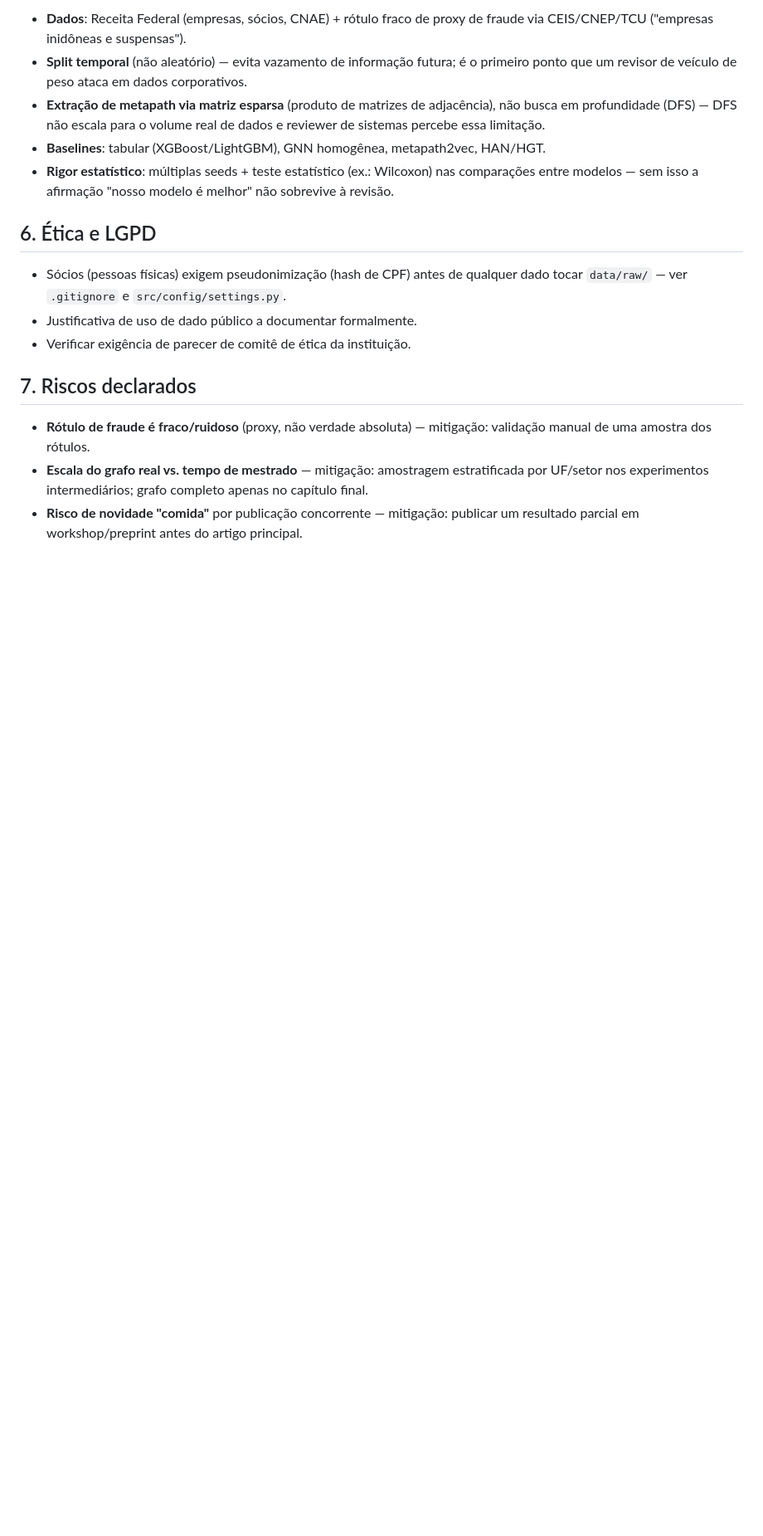
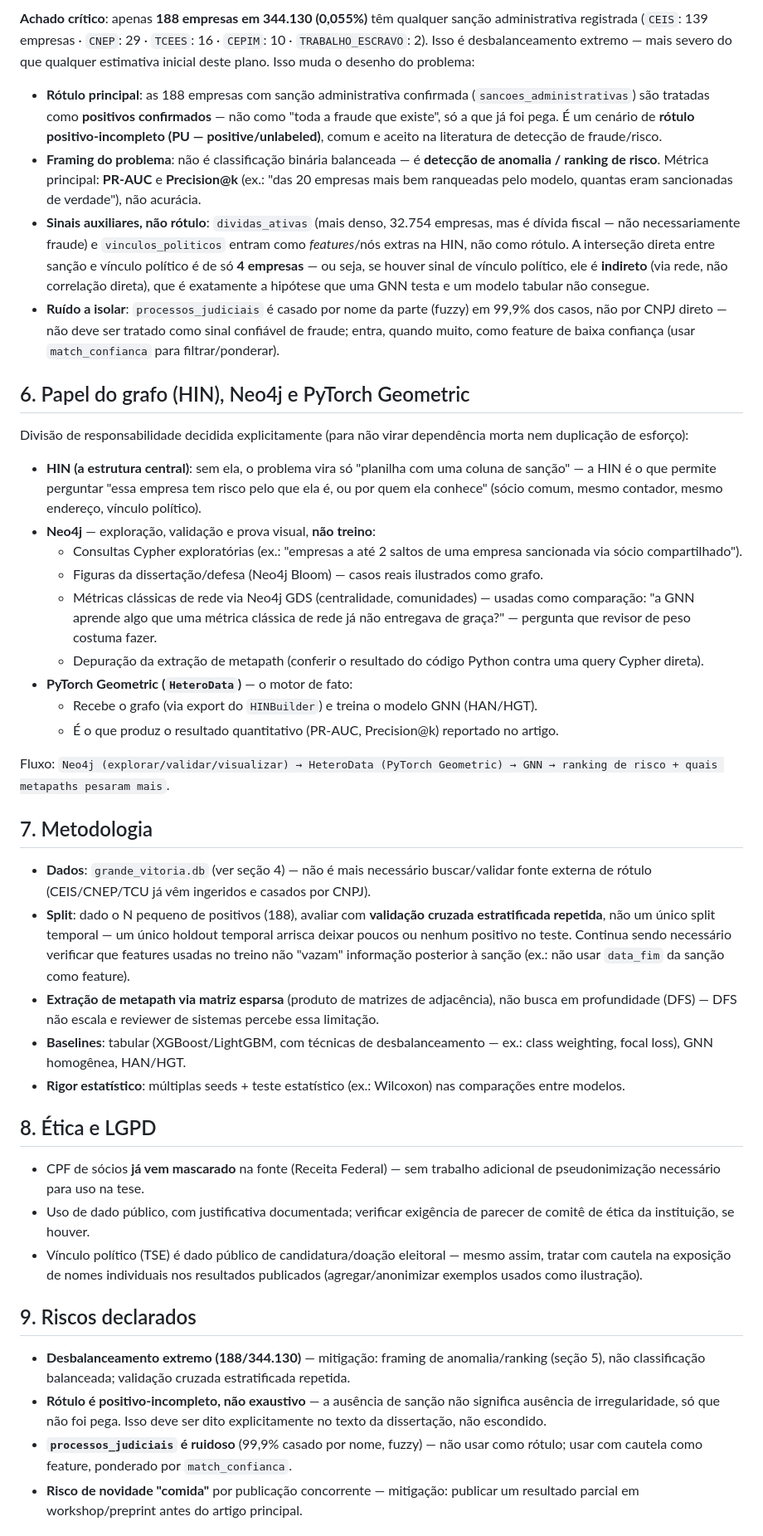
Before and after one commit to brunokobi/experimento2026, a Markdown page: docs/research_plan.md, the part around one of its changes. Shown at 83% size. Rendered like a GitHub page; blank space fills up the shorter version.

```diff
--- a/docs/research_plan.md
+++ b/docs/research_plan.md
@@ -68,30 +82,90 @@ das próximas seções.
 
-- **Dados**: Receita Federal (empresas, sócios, CNAE) + rótulo fraco de proxy de
-  fraude via CEIS/CNEP/TCU ("empresas inidôneas e suspensas").
-- **Split temporal** (não aleatório) — evita vazamento de informação futura; é o
-  primeiro ponto que um revisor de veículo de peso ataca em dados corporativos.
+**Achado crítico**: apenas **188 empresas em 344.130 (0,055%)** têm qualquer sanção
+administrativa registrada (`CEIS`: 139 empresas · `CNEP`: 29 · `TCEES`: 16 · `CEPIM`:
+10 · `TRABALHO_ESCRAVO`: 2). Isso é desbalanceamento extremo — mais severo do que
+qualquer estimativa inicial deste plano. Isso muda o desenho do problema:
+
+- **Rótulo principal**: as 188 empresas com sanção administrativa confirmada
+  (`sancoes_administrativas`) são tratadas como **positivos confirmados** — não como
+  "toda a fraude que existe", só a que já foi pega. É um cenário de **rótulo
+  positivo-incompleto (PU — positive/unlabeled)**, comum e aceito na literatura de
+  detecção de fraude/risco.
+- **Framing do problema**: não é classificação binária balanceada — é **detecção de
+  anomalia / ranking de risco**. Métrica principal: **PR-AUC** e **Precision@k** (ex.:
+  "das 20 empresas mais bem ranqueadas pelo modelo, quantas eram sancionadas de
+  verdade"), não acurácia.
+- **Sinais auxiliares, não rótulo**: `dividas_ativas` (mais denso, 32.754 empresas,
+  mas é dívida fiscal — não necessariamente fraude) e `vinculos_politicos` entram como
+  *features*/nós extras na HIN, não como rótulo. A interseção direta entre sanção e
+  vínculo político é de só **4 empresas** — ou seja, se houver sinal de vínculo
+  político, ele é **indireto** (via rede, não correlação direta), que é exatamente a
+  hipótese que uma GNN testa e um modelo tabular não consegue.
+- **Ruído a isolar**: `processos_judiciais` é casado por nome da parte (fuzzy) em
+  99,9% dos casos, não por CNPJ direto — não deve ser tratado como sinal confiável de
+  fraude; entra, quando muito, como feature de baixa confiança (usar `match_confianca`
+  para filtrar/ponderar).
+
+## 6. Papel do grafo (HIN), Neo4j e PyTorch Geometric
+
+Divisão de responsabilidade decidida explicitamente (para não virar dependência morta
+nem duplicação de esforço):
+
+- **HIN (a estrutura central)**: sem ela, o problema vira só "planilha com uma coluna
+  de sanção" — a HIN é o que permite perguntar "essa empresa tem risco pelo que ela
+  é, ou por quem ela conhece" (sócio comum, mesmo contador, mesmo endereço, vínculo
+  político).
+- **Neo4j** — exploração, validação e prova visual, **não treino**:
+  - Consultas Cypher exploratórias (ex.: "empresas a até 2 saltos de uma empresa
+    sancionada via sócio compartilhado").
+  - Figuras da dissertação/defesa (Neo4j Bloom) — casos reais ilustrados como grafo.
+  - Métricas clássicas de rede via Neo4j GDS (centralidade, comunidades) — usadas como
+    comparação: "a GNN aprende algo que uma métrica clássica de rede já não entregava
+    de graça?" — pergunta que revisor de peso costuma fazer.
+  - Depuração da extração de metapath (conferir o resultado do código Python contra
+    uma query Cypher direta).
+- **PyTorch Geometric (`HeteroData`)** — o motor de fato:
+  - Recebe o grafo (via export do `HINBuilder`) e treina o modelo GNN (HAN/HGT).
+  - É o que produz o resultado quantitativo (PR-AUC, Precision@k) reportado no artigo.
+
+Fluxo: `Neo4j (explorar/validar/visualizar) → HeteroData (PyTorch Geometric) → GNN →
+ranking de risco + quais metapaths pesaram mais`.
+
+## 7. Metodologia
+
+- **Dados**: `grande_vitoria.db` (ver seção 4) — não é mais necessário buscar/validar
+  fonte externa de rótulo (CEIS/CNEP/TCU já vêm ingeridos e casados por CNPJ).
+- **Split**: dado o N pequeno de positivos (188), avaliar com **validação cruzada
+  estratificada repetida**, não um único split temporal — um único holdout temporal
+  arrisca deixar poucos ou nenhum positivo no teste. Continua sendo necessário
+  verificar que features usadas no treino não "vazam" informação posterior à sanção
+  (ex.: não usar `data_fim` da sanção como feature).
 - **Extração de metapath via matriz esparsa** (produto de matrizes de adjacência),
-  não busca em profundidade (DFS) — DFS não escala para o volume real de dados e
-  reviewer de sistemas percebe essa limitação.
-- **Baselines**: tabular (XGBoost/LightGBM), GNN homogênea, metapath2vec, HAN/HGT.
+  não busca em profundidade (DFS) — DFS não escala e reviewer de sistemas percebe essa
+  limitação.
+- **Baselines**: tabular (XGBoost/LightGBM, com técnicas de desbalanceamento — ex.:
+  class weighting, focal loss), GNN homogênea, HAN/HGT.
 - **Rigor estatístico**: múltiplas seeds + teste estatístico (ex.: Wilcoxon) nas
-  comparações entre modelos — sem isso a afirmação "nosso modelo é melhor" não
-  sobrevive à revisão.
+  comparações entre modelos.
 
-## 6. Ética e LGPD
+## 8. Ética e LGPD
 
-- Sócios (pessoas físicas) exigem pseudonimização (hash de CPF) antes de qualquer
-  dado tocar `data/raw/` — ver `.gitignore` e `src/config/settings.py`.
-- Justificativa de uso de dado público a documentar formalmente.
-- Verificar exigência de parecer de comitê de ética da instituição.
+- CPF de sócios **já vem mascarado** na fonte (Receita Federal) — sem trabalho
+  adicional de pseudonimização necessário para uso na tese.
+- Uso de dado público, com justificativa documentada; verificar exigência de parecer
+  de comitê de ética da instituição, se houver.
+- Vínculo político (TSE) é dado público de candidatura/doação eleitoral — mesmo
+  assim, tratar com cautela na exposição de nomes individuais nos resultados
+  publicados (agregar/anonimizar exemplos usados como ilustração).
 
-## 7. Riscos declarados
+## 9. Riscos declarados
 
-- **Rótulo de fraude é fraco/ruidoso** (proxy, não verdade absoluta) — mitigação:
-  validação manual de uma amostra dos rótulos.
-- **Escala do grafo real vs. tempo de mestrado** — mitigação: amostragem
-  estratificada por UF/setor nos experimentos intermediários; grafo completo apenas
-  no capítulo final.
+- **Desbalanceamento extremo (188/344.130)** — mitigação: framing de anomalia/ranking
+  (seção 5), não classificação balanceada; validação cruzada estratificada repetida.
+- **Rótulo é positivo-incompleto, não exaustivo** — a ausência de sanção não significa
+  ausência de irregularidade, só que não foi pega. Isso deve ser dito explicitamente
+  no texto da dissertação, não escondido.
+- **`processos_judiciais` é ruidoso** (99,9% casado por nome, fuzzy) — não usar como
+  rótulo; usar com cautela como feature, ponderado por `match_confianca`.
 - **Risco de novidade "comida"** por publicação concorrente — mitigação: publicar um
   resultado parcial em workshop/preprint antes do artigo principal.
 
```
Also changed, not shown: other parts of docs/research_plan.md (+62 -60 lines), README.md (+18 -10 lines).
